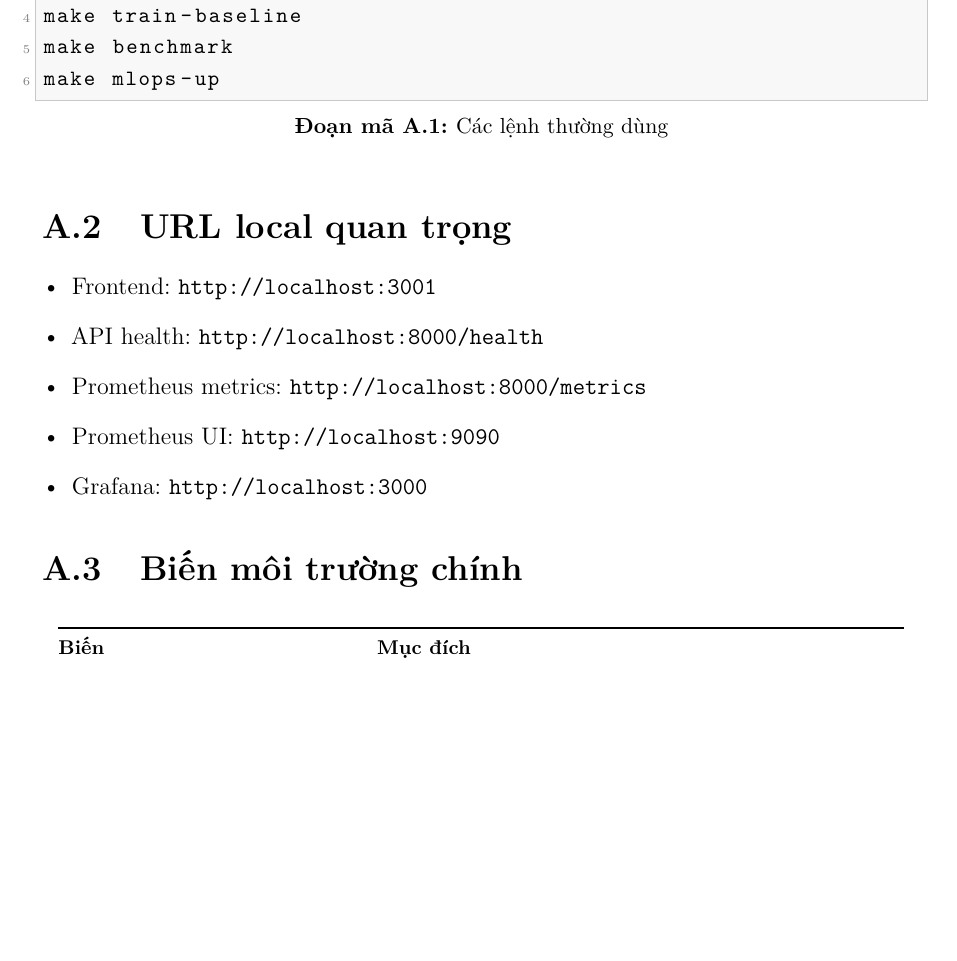
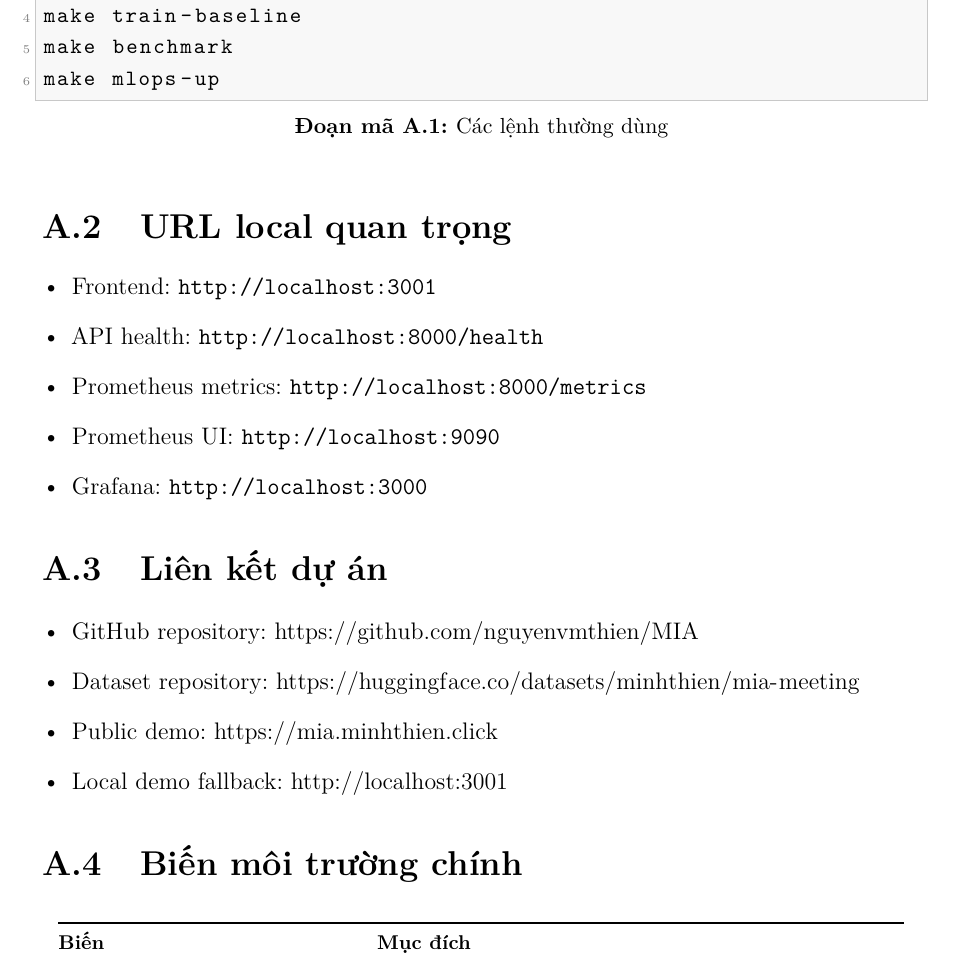
Before and after one commit to nguyenvmthien/MIA, a LaTeX document (docs/final-report/main.tex, which reads docs/final-report/appendix.tex): part of page 25 of 26, cut so that both start at the same text, the shorter picture padded with empty space. Compiled offline with pdfLaTeX.

Commit message:
Implement code changes to enhance functionality and improve performance

```diff
--- a/docs/final-report/appendix.tex
+++ b/docs/final-report/appendix.tex
@@ -23,6 +23,15 @@ make mlops-up
   \item Grafana: \texttt{http://localhost:3000}
 \end{itemize}
 
+\section{Liên kết dự án}
+
+\begin{itemize}[leftmargin=*]
+  \item GitHub repository: \url{https://github.com/nguyenvmthien/MIA}
+  \item Dataset repository: \url{https://huggingface.co/datasets/minhthien/mia-meeting}
+  \item Public demo: \url{https://mia.minhthien.click}
+  \item Local demo fallback: \url{http://localhost:3001}
+\end{itemize}
+
 \section{Biến môi trường chính}
 
 \footnotesize
```
Also changed, not shown: report/report.pdf (added), report/slide.pdf (added).
